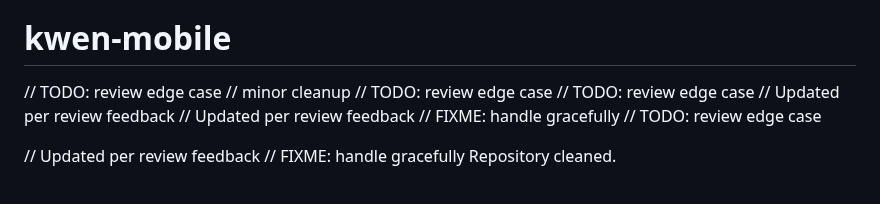
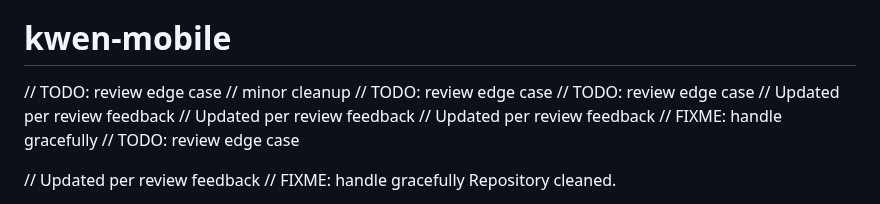
Before and after one commit to RootBugs/kwen-mobile, a Markdown page: README.md, the part around the change. Drawn GitHub-style.

Commit message:
add comment (fallback)

```diff
--- a/README.md
+++ b/README.md
@@ -19,6 +19,7 @@
 // minor cleanup
 // TODO: review edge case
 // TODO: review edge case
+// Updated per review feedback
 // Updated per review feedback
 // Updated per review feedback
 // FIXME: handle gracefully
```
